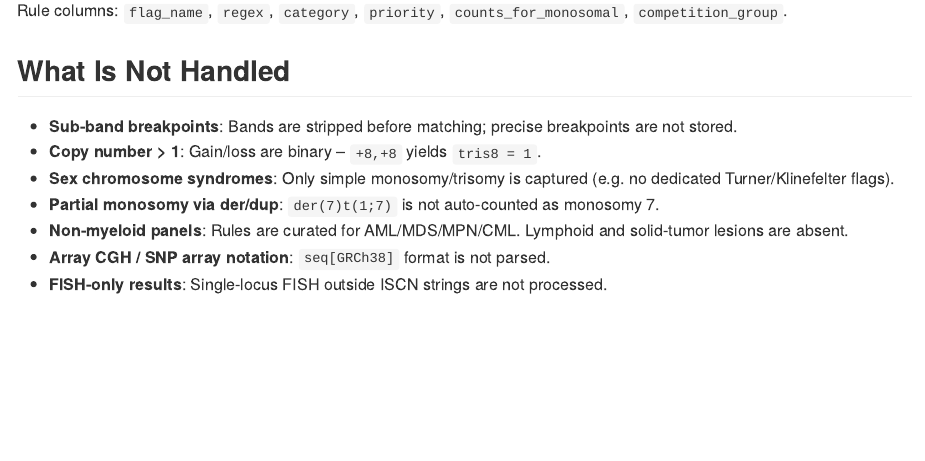
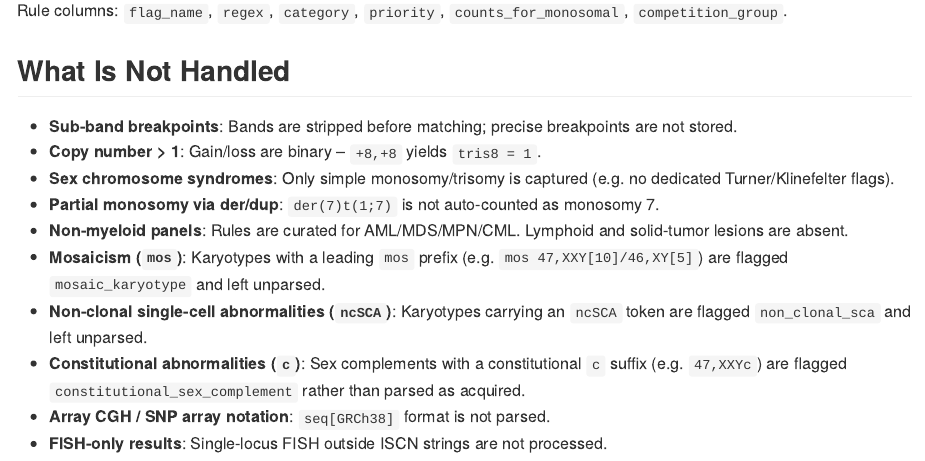
Before and after one commit to lucalanino/karyoparser, an R Markdown document (README.Rmd): the page in a window 1100 px wide, from 5150 px down. The pictures show the output file README.md that the author committed with the source, drawn offline in the style of GitHub; badge pictures from the web are left out.

Commit message:
docs: document mosaic/ncSCA/constitutional scope in README; tidy TODO
Move the three acknowledged out-of-scope items (mosaicism, non-clonal
SCA, constitutional sex complement) from TODO into the README
"What Is Not Handled" section, condense the partial-loss entry, and
refresh stale CI/README/pkgdown wording.

Co-Authored-By: Claude Opus 4.8 <noreply@anthropic.com>

```diff
--- a/README.Rmd
+++ b/README.Rmd
@@ -196,5 +196,8 @@ Rule columns: `flag_name`, `regex`, `category`, `priority`,
 - **Sex chromosome syndromes**: Only simple monosomy/trisomy is captured (e.g. no dedicated Turner/Klinefelter flags).
 - **Partial monosomy via der/dup**: `der(7)t(1;7)` is not auto-counted as monosomy 7.
 - **Non-myeloid panels**: Rules are curated for AML/MDS/MPN/CML. Lymphoid and solid-tumor lesions are absent.
+- **Mosaicism (`mos`)**: Karyotypes with a leading `mos` prefix (e.g. `mos 47,XXY[10]/46,XY[5]`) are flagged `mosaic_karyotype` and left unparsed.
+- **Non-clonal single-cell abnormalities (`ncSCA`)**: Karyotypes carrying an `ncSCA` token are flagged `non_clonal_sca` and left unparsed.
+- **Constitutional abnormalities (`c`)**: Sex complements with a constitutional `c` suffix (e.g. `47,XXYc`) are flagged `constitutional_sex_complement` rather than parsed as acquired.
 - **Array CGH / SNP array notation**: `seq[GRCh38]` format is not parsed.
 - **FISH-only results**: Single-locus FISH outside ISCN strings are not processed.
```
Also changed, not shown: .claude/TODO.md, README.md.
